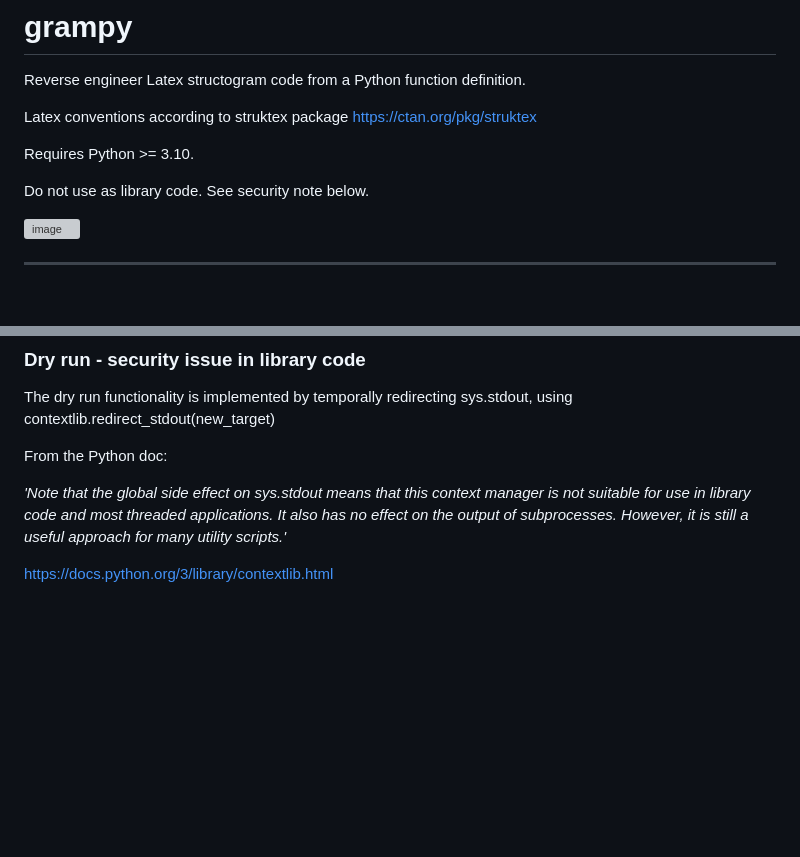
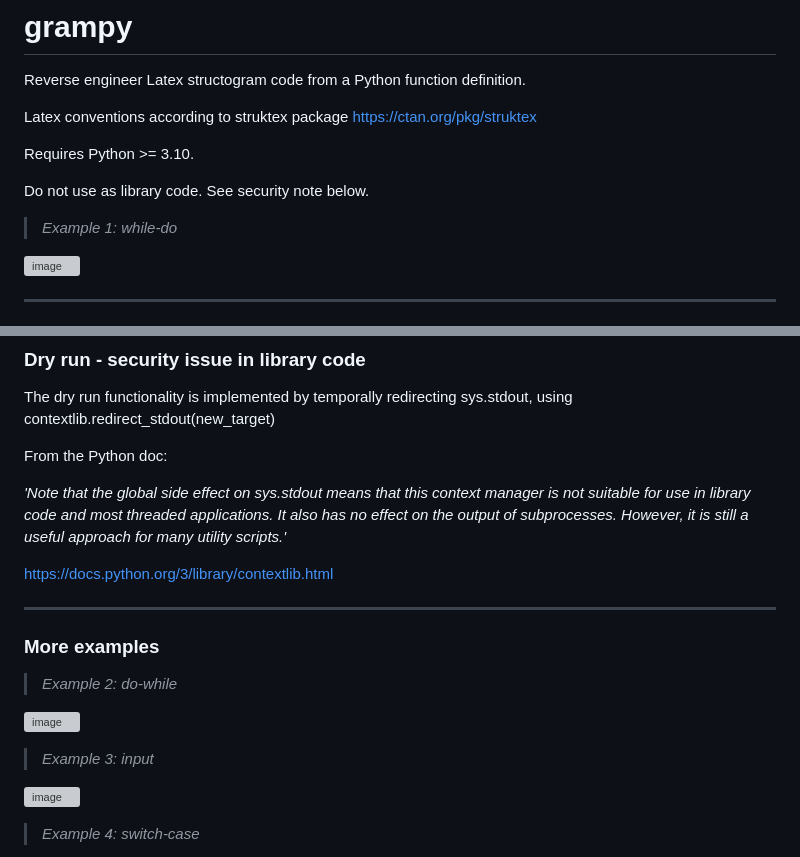
Before and after one commit to bjung801/grampy, a Markdown page: README.md, 2 parts joined by grey strips. GitHub-like rendering; blank space fills up the shorter version; grey boxes are pictures that could not be loaded.

```diff
--- a/README.md
+++ b/README.md
@@ -7,6 +7,8 @@ https://ctan.org/pkg/struktex
 Requires Python >= 3.10.
 
 Do not use as library code. See security note below.
+
+> *Example 1: while-do*
 
 ![image](https://github.com/bjung801/grampy/assets/129518187/4232f66d-9d8a-4967-9118-16c950cabc0e)
 
@@ -187,3 +189,18 @@ applications. It also has no effect on the output of subprocesses.
 However, it is still a useful approach for many utility scripts.'*
 
 https://docs.python.org/3/library/contextlib.html
+
+--------------------------------------------------------------------------
+
+### More examples
+
+> *Example 2: do-while*
+
+![image](https://github.com/bjung801/grampy/assets/129518187/f4ea3860-f9be-496f-b7e5-b2ad3b0177d2)
+
+> *Example 3: input*
+
+![image](https://github.com/bjung801/grampy/assets/129518187/3c9aa266-4d79-423d-88a2-5cff204b316d)
+
+> *Example 4: switch-case*
+
```
Also changed, not shown: other parts of README.md (+1 -0 lines).
